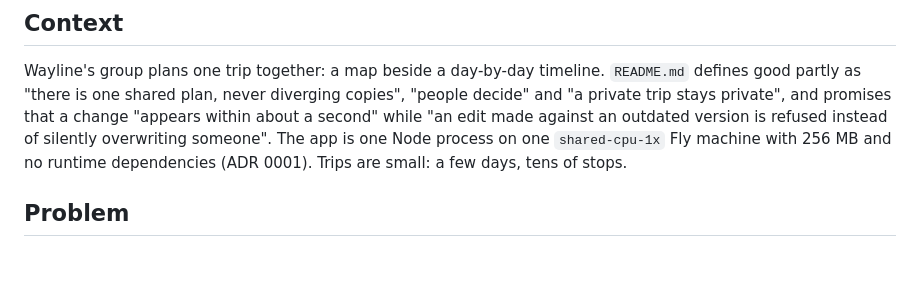
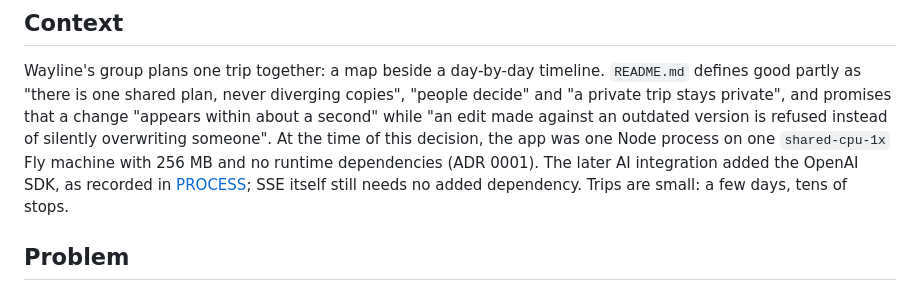
Before and after one commit to comp4020-agentic-coding-studio/comp4020-final-lyclccylcq, a Markdown page: docs/decisions/0003-sse-snapshots-and-versioned-edits.md, the part around the change. GitHub-like rendering; blank space fills up the shorter version.

```diff
--- a/docs/decisions/0003-sse-snapshots-and-versioned-edits.md
+++ b/docs/decisions/0003-sse-snapshots-and-versioned-edits.md
@@ -12,9 +12,11 @@ Wayline's group plans one trip together: a map beside a day-by-day timeline.
 diverging copies", "people decide" and "a private trip stays private", and
 promises that a change "appears within about a second" while "an edit made
 against an outdated version is refused instead of silently overwriting
-someone". The app is one Node process on one `shared-cpu-1x` Fly machine with
-256 MB and no runtime dependencies (ADR 0001). Trips are small: a few days,
-tens of stops.
+someone". At the time of this decision, the app was one Node process on one
+`shared-cpu-1x` Fly machine with 256 MB and no runtime dependencies
+(ADR 0001). The later AI integration added the OpenAI SDK, as recorded in
+[PROCESS](../../PROCESS.md#runtime-and-deployment); SSE itself still needs
+no added dependency. Trips are small: a few days, tens of stops.
 
 ## Problem
 
```
Also changed, not shown: research-note.md (added, +40 -0 lines).
